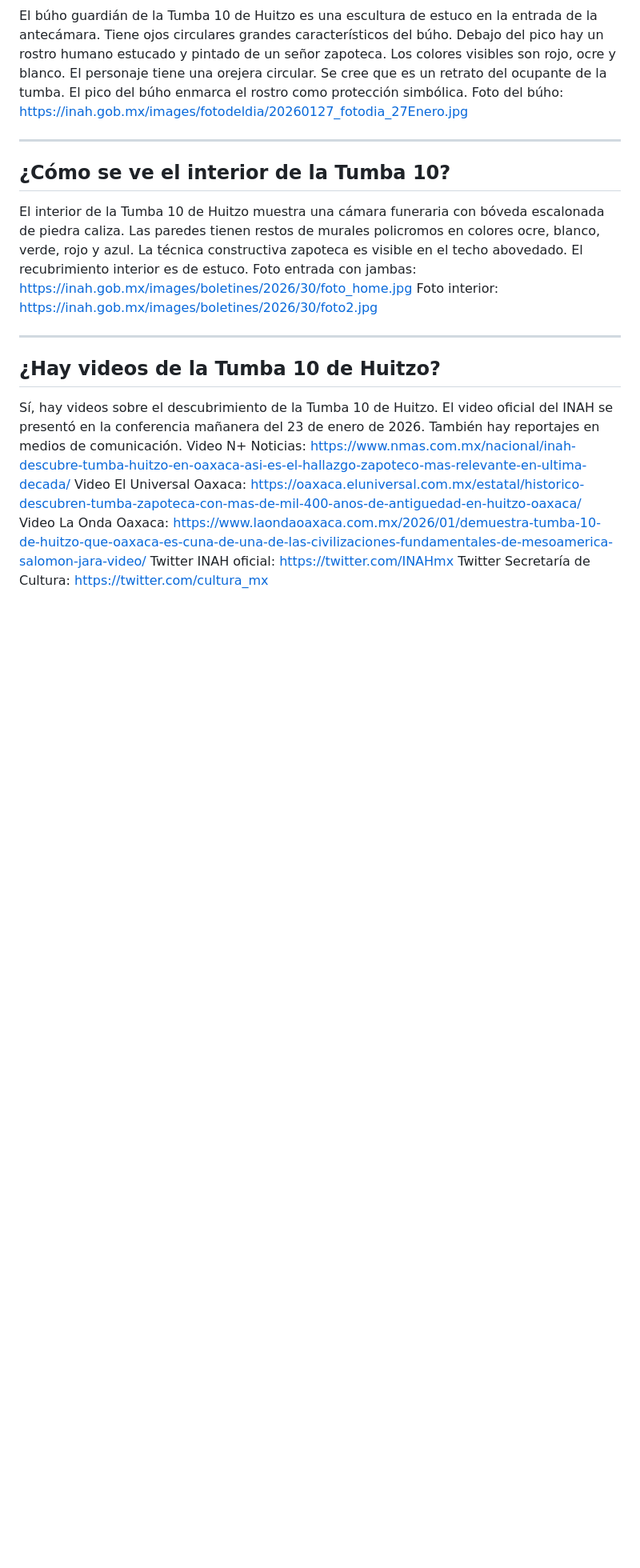
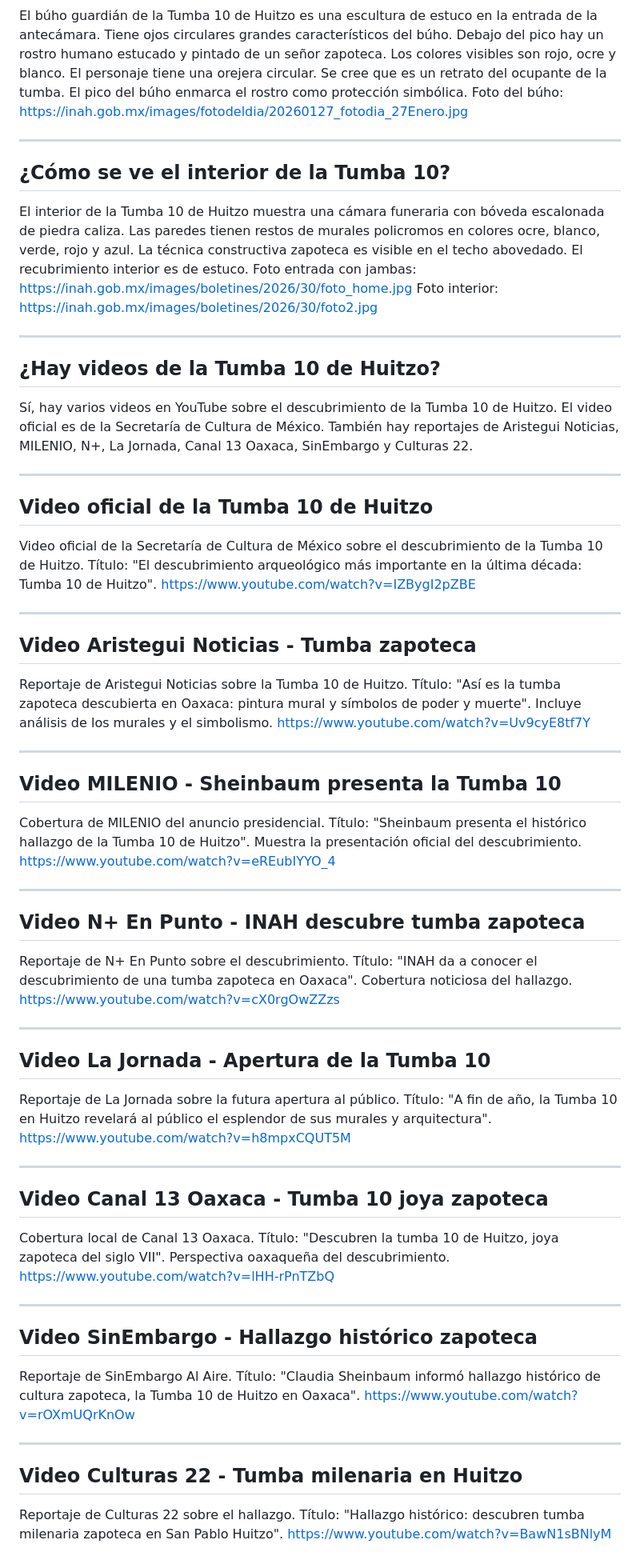
Before and after one commit to blissito/tumba-del-buho, a Markdown page: tumba-buho-conocimiento.md, the part around the change. Shown at 80% size. Drawn GitHub-style; blank space fills up the shorter version.

Commit message:
Update video links and add credits file
Co-Authored-By: Claude Opus 4.5 <noreply@anthropic.com>

```diff
--- a/tumba-buho-conocimiento.md
+++ b/tumba-buho-conocimiento.md
@@ -263,9 +263,60 @@ Foto interior: https://inah.gob.mx/images/boletines/2026/30/foto2.jpg
 
 ## ¿Hay videos de la Tumba 10 de Huitzo?
 
-Sí, hay videos sobre el descubrimiento de la Tumba 10 de Huitzo. El video oficial del INAH se presentó en la conferencia mañanera del 23 de enero de 2026. También hay reportajes en medios de comunicación.
-Video N+ Noticias: https://www.nmas.com.mx/nacional/inah-descubre-tumba-huitzo-en-oaxaca-asi-es-el-hallazgo-zapoteco-mas-relevante-en-ultima-decada/
-Video El Universal Oaxaca: https://oaxaca.eluniversal.com.mx/estatal/historico-descubren-tumba-zapoteca-con-mas-de-mil-400-anos-de-antiguedad-en-huitzo-oaxaca/
-Video La Onda Oaxaca: https://www.laondaoaxaca.com.mx/2026/01/demuestra-tumba-10-de-huitzo-que-oaxaca-es-cuna-de-una-de-las-civilizaciones-fundamentales-de-mesoamerica-salomon-jara-video/
-Twitter INAH oficial: https://twitter.com/INAHmx
-Twitter Secretaría de Cultura: https://twitter.com/cultura_mx
+Sí, hay varios videos en YouTube sobre el descubrimiento de la Tumba 10 de Huitzo. El video oficial es de la Secretaría de Cultura de México. También hay reportajes de Aristegui Noticias, MILENIO, N+, La Jornada, Canal 13 Oaxaca, SinEmbargo y Culturas 22.
+
+---
+
+## Video oficial de la Tumba 10 de Huitzo
+
+Video oficial de la Secretaría de Cultura de México sobre el descubrimiento de la Tumba 10 de Huitzo. Título: "El descubrimiento arqueológico más importante en la última década: Tumba 10 de Huitzo".
+https://www.youtube.com/watch?v=IZBygI2pZBE
+
+---
+
+## Video Aristegui Noticias - Tumba zapoteca
+
+Reportaje de Aristegui Noticias sobre la Tumba 10 de Huitzo. Título: "Así es la tumba zapoteca descubierta en Oaxaca: pintura mural y símbolos de poder y muerte". Incluye análisis de los murales y el simbolismo.
+https://www.youtube.com/watch?v=Uv9cyE8tf7Y
+
+---
+
+## Video MILENIO - Sheinbaum presenta la Tumba 10
+
+Cobertura de MILENIO del anuncio presidencial. Título: "Sheinbaum presenta el histórico hallazgo de la Tumba 10 de Huitzo". Muestra la presentación oficial del descubrimiento.
+https://www.youtube.com/watch?v=eREubIYYO_4
+
+---
+
+## Video N+ En Punto - INAH descubre tumba zapoteca
+
+Reportaje de N+ En Punto sobre el descubrimiento. Título: "INAH da a conocer el descubrimiento de una tumba zapoteca en Oaxaca". Cobertura noticiosa del hallazgo.
+https://www.youtube.com/watch?v=cX0rgOwZZzs
+
+---
+
+## Video La Jornada - Apertura de la Tumba 10
+
+Reportaje de La Jornada sobre la futura apertura al público. Título: "A fin de año, la Tumba 10 en Huitzo revelará al público el esplendor de sus murales y arquitectura".
+https://www.youtube.com/watch?v=h8mpxCQUT5M
+
+---
+
+## Video Canal 13 Oaxaca - Tumba 10 joya zapoteca
+
+Cobertura local de Canal 13 Oaxaca. Título: "Descubren la tumba 10 de Huitzo, joya zapoteca del siglo VII". Perspectiva oaxaqueña del descubrimiento.
+https://www.youtube.com/watch?v=lHH-rPnTZbQ
+
+---
+
+## Video SinEmbargo - Hallazgo histórico zapoteca
+
+Reportaje de SinEmbargo Al Aire. Título: "Claudia Sheinbaum informó hallazgo histórico de cultura zapoteca, la Tumba 10 de Huitzo en Oaxaca".
+https://www.youtube.com/watch?v=rOXmUQrKnOw
+
+---
+
+## Video Culturas 22 - Tumba milenaria en Huitzo
+
+Reportaje de Culturas 22 sobre el hallazgo. Título: "Hallazgo histórico: descubren tumba milenaria zapoteca en San Pablo Huitzo".
+https://www.youtube.com/watch?v=BawN1sBNlyM
```
Also changed, not shown: CREDITOS.md (added, +75 -0 lines).
